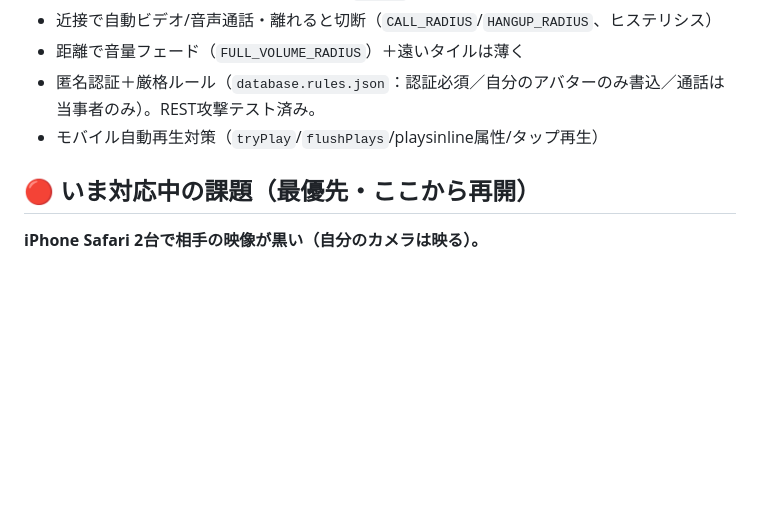
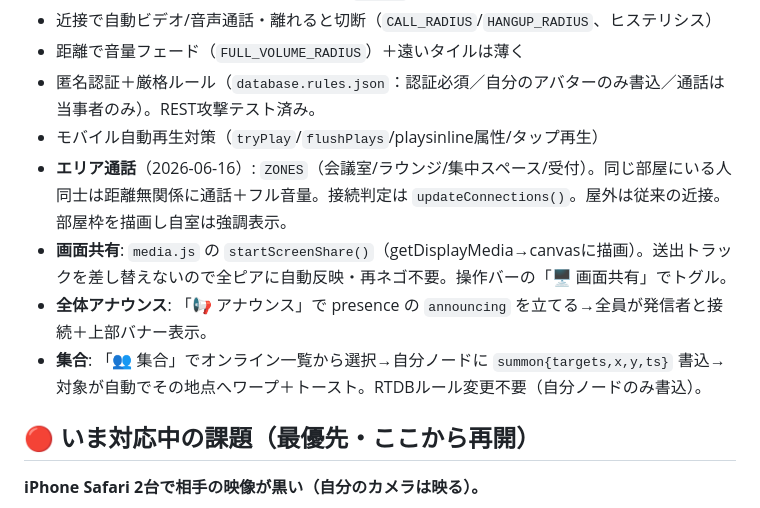
Before and after one commit to tkris1012/virtual-office, a Markdown page: HANDOFF.md, the part around the change. Rendered like a GitHub page; blank space fills up the shorter version.

Commit message:
HANDOFF.md に4機能(エリア通話/画面共有/アナウンス/集合)を追記
Co-Authored-By: Claude Opus 4.8 <noreply@anthropic.com>

```diff
--- a/HANDOFF.md
+++ b/HANDOFF.md
@@ -21,6 +21,10 @@ Gather風の「近づくと自動でビデオ通話が始まる」社内コミ
 - 距離で音量フェード（`FULL_VOLUME_RADIUS`）＋遠いタイルは薄く
 - 匿名認証＋厳格ルール（`database.rules.json`：認証必須／自分のアバターのみ書込／通話は当事者のみ）。REST攻撃テスト済み。
 - モバイル自動再生対策（`tryPlay`/`flushPlays`/playsinline属性/タップ再生）
+- **エリア通話**（2026-06-16）: `ZONES`（会議室/ラウンジ/集中スペース/受付）。同じ部屋にいる人同士は距離無関係に通話＋フル音量。接続判定は `updateConnections()`。屋外は従来の近接。部屋枠を描画し自室は強調表示。
+- **画面共有**: `media.js` の `startScreenShare()`（getDisplayMedia→canvasに描画）。送出トラックを差し替えないので全ピアに自動反映・再ネゴ不要。操作バーの「🖥️ 画面共有」でトグル。
+- **全体アナウンス**: 「📢 アナウンス」で presence の `announcing` を立てる→全員が発信者と接続＋上部バナー表示。
+- **集合**: 「👥 集合」でオンライン一覧から選択→自分ノードに `summon{targets,x,y,ts}` 書込→対象が自動でその地点へワープ＋トースト。RTDBルール変更不要（自分ノードのみ書込）。
 
 ## 🔴 いま対応中の課題（最優先・ここから再開）
 **iPhone Safari 2台で相手の映像が黒い（自分のカメラは映る）。**
```
